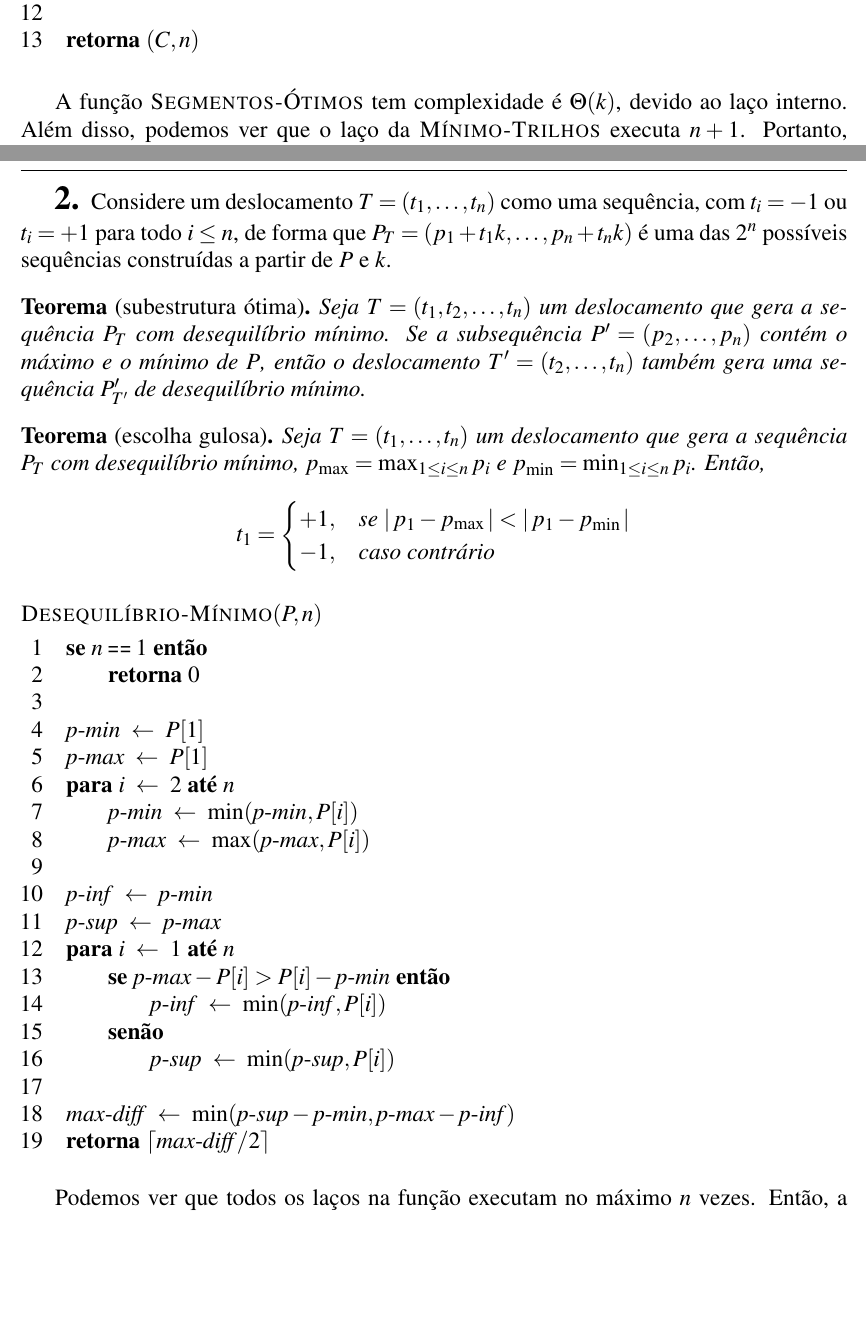
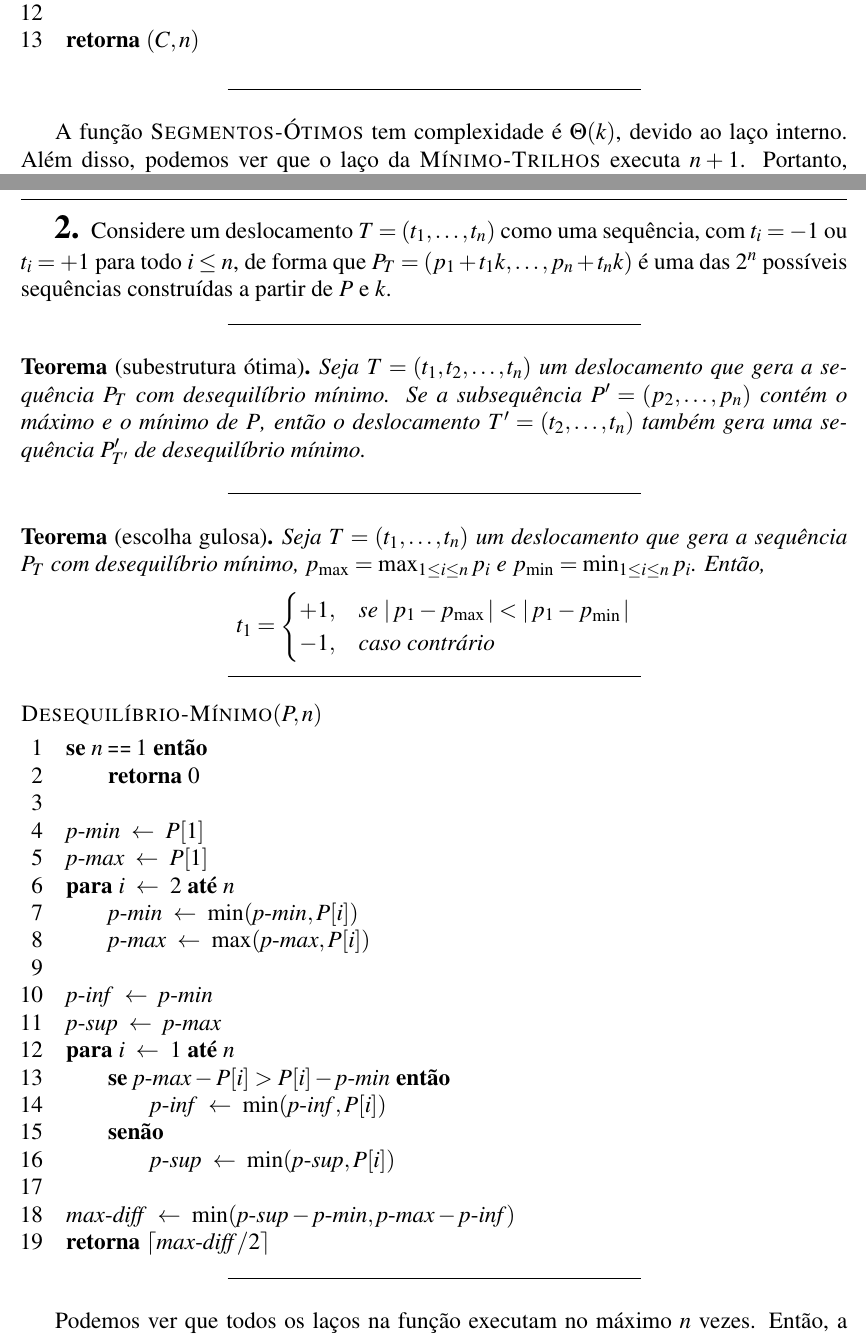
Before and after one commit to marmitar/MC458-Lista-6, a LaTeX document (main.tex, which reads respostas/1.tex, respostas/2.tex): two parts of pages 3 and 4 of 6, joined at a grey line, cut so that both start at the same text, the shorter picture padded with empty space. Compiled offline with pdfLaTeX.

Commit message:
Separadores

```diff
--- a/respostas/1.tex
+++ b/respostas/1.tex
@@ -97,6 +103,8 @@ O valor de $q$ inteiro que máxima a expressão é $q = \left\lfloor \dfrac{M}{2
     \li \kw{retorna} $(C, n)$
 \end{codebox}
 
+\itemdsep
+
 A função $\proc{Segmentos-Ótimos}$ tem complexidade é $\Theta(k)$, devido ao laço interno. Além disso, podemos ver que o laço da $\proc{Mínimo-Trilhos}$ executa $n + 1$. Portanto, o algoritmo por completo executa em tempo $\Theta(n k)$. No entanto, $n$ não é entrada do algoritmo, mas pode ser limitada pela entrada.
 
 Um solução para este problema poderia ser comprar um trilho de tamanho $M$ para cada um dos $S$ segmentos necessários. Note que essa solução é ótima em pouquíssimos casos, como quando apenas 1 segmento é necessário. No entanto, nenhuma solução ótima é pior que essa, já que a solução estaria desperdiçando trilhos completos. Por outro lado, o mínimo de peças seria o comprimento total dos segmentos devidido pelo tamanho de um trilho. Logo, os limites de $n$ são:
--- a/respostas/2.tex
+++ b/respostas/2.tex
@@ -1,8 +1,12 @@
 Considere um deslocamento $T = (t_1, \ldots, t_n)$ como uma sequência, com $t_i = -1$ ou $t_i = +1$ para todo $i \leq n$, de forma que $P_T = (p_1 + t_1 k, \ldots, p_n + t_n k)$ é uma das $2^n$ possíveis sequências construídas a partir de $P$ e $k$.
+
+\itemdsep
 
 \begin{theorem}[subestrutura ótima]
     Seja $T = (t_1, t_2, \ldots, t_n)$ um deslocamento que gera a sequência $P_T$ com desequilíbrio mínimo. Se a subsequência $P' = (p_2, \ldots, p_n)$ contém o máximo e o mínimo de $P$, então o deslocamento $T' = (t_2, \ldots, t_n)$ também gera uma sequência $P'_{T'}$ de desequilíbrio mínimo.
 \end{theorem}
+
+\itemdsep
 
 \begin{theorem}[escolha gulosa]
     Seja $T = (t_1, \ldots, t_n)$ um deslocamento que gera a sequência $P_T$ com desequilíbrio mínimo, $p_{\max} = \max_{1 \leq i \leq n} p_i$ e $p_{\min} = \min_{1 \leq i \leq n} p_i$. Então,
@@ -13,6 +17,8 @@ Considere um deslocamento $T = (t_1, \ldots, t_n)$ como uma sequência, com $t_i
         \end{cases}
     \]
 \end{theorem}
+
+\itemdsep
 
 \begin{codebox}
     \Procname{$\proc{Desequilíbrio-Mínimo}(P, n)$}
@@ -47,4 +53,6 @@ Considere um deslocamento $T = (t_1, \ldots, t_n)$ como uma sequência, com $t_i
     \li \kw{retorna} $\lceil \id{max-diff} / 2 \rceil$
 \end{codebox}
 
+\itemdsep
+
 Podemos ver que todos os laços na função executam no máximo $n$ vezes. Então, a complexidade de tempo do algoritmo é $T(n) \in \Theta(n)$. Como não é usado nenhum armazenamento adicional, o espaço tem complexidade constante, $E(n) \in \Theta(1)$.
```
Also changed, not shown: respostas/3.tex (+6 -0 lines), respostas/1.tex (6 more changed lines).
